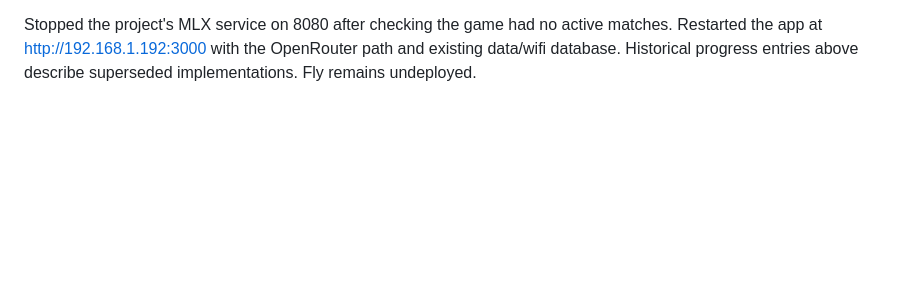
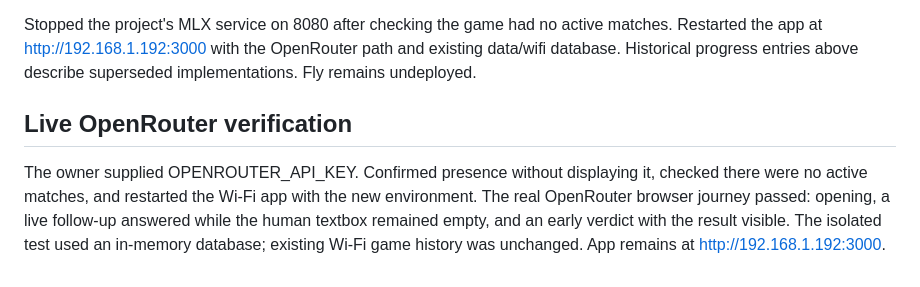
Before and after one commit to nikolasgioannou/the-turing-game, a Markdown page: docs/progress.md, the part around the change. GitHub-like rendering; blank space fills up the shorter version.

Commit message:
docs: record successful live OpenRouter verification

```diff
--- a/docs/progress.md
+++ b/docs/progress.md
@@ -624,3 +624,11 @@ were run because OPENROUTER_API_KEY remains empty. The owner must add it and res
 Stopped the project's MLX service on 8080 after checking the game had no active matches. Restarted
 the app at http://192.168.1.192:3000 with the OpenRouter path and existing data/wifi database.
 Historical progress entries above describe superseded implementations. Fly remains undeployed.
+
+## Live OpenRouter verification
+
+The owner supplied OPENROUTER_API_KEY. Confirmed presence without displaying it, checked there were
+no active matches, and restarted the Wi-Fi app with the new environment. The real OpenRouter browser
+journey passed: opening, a live follow-up answered while the human textbox remained empty, and an
+early verdict with the result visible. The isolated test used an in-memory database; existing Wi-Fi
+game history was unchanged. App remains at http://192.168.1.192:3000.
```
